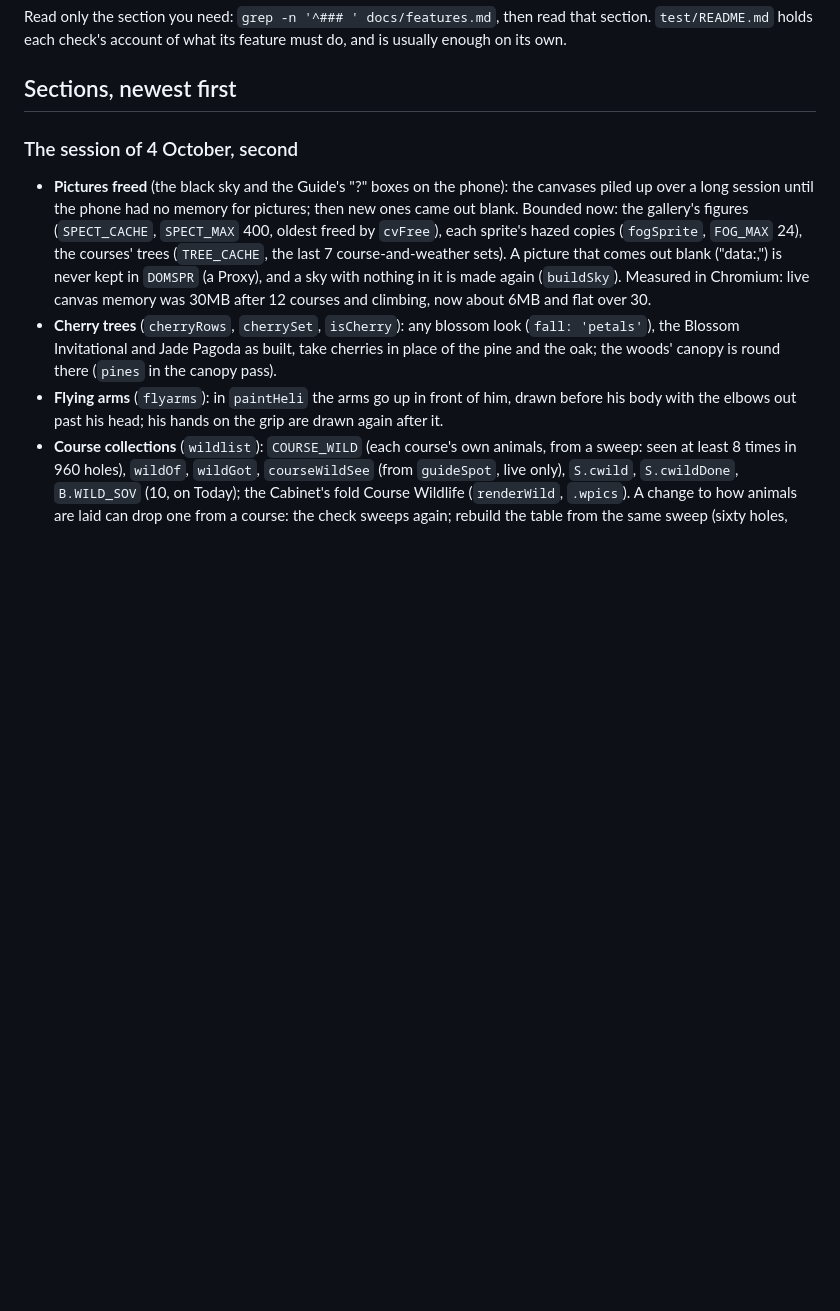
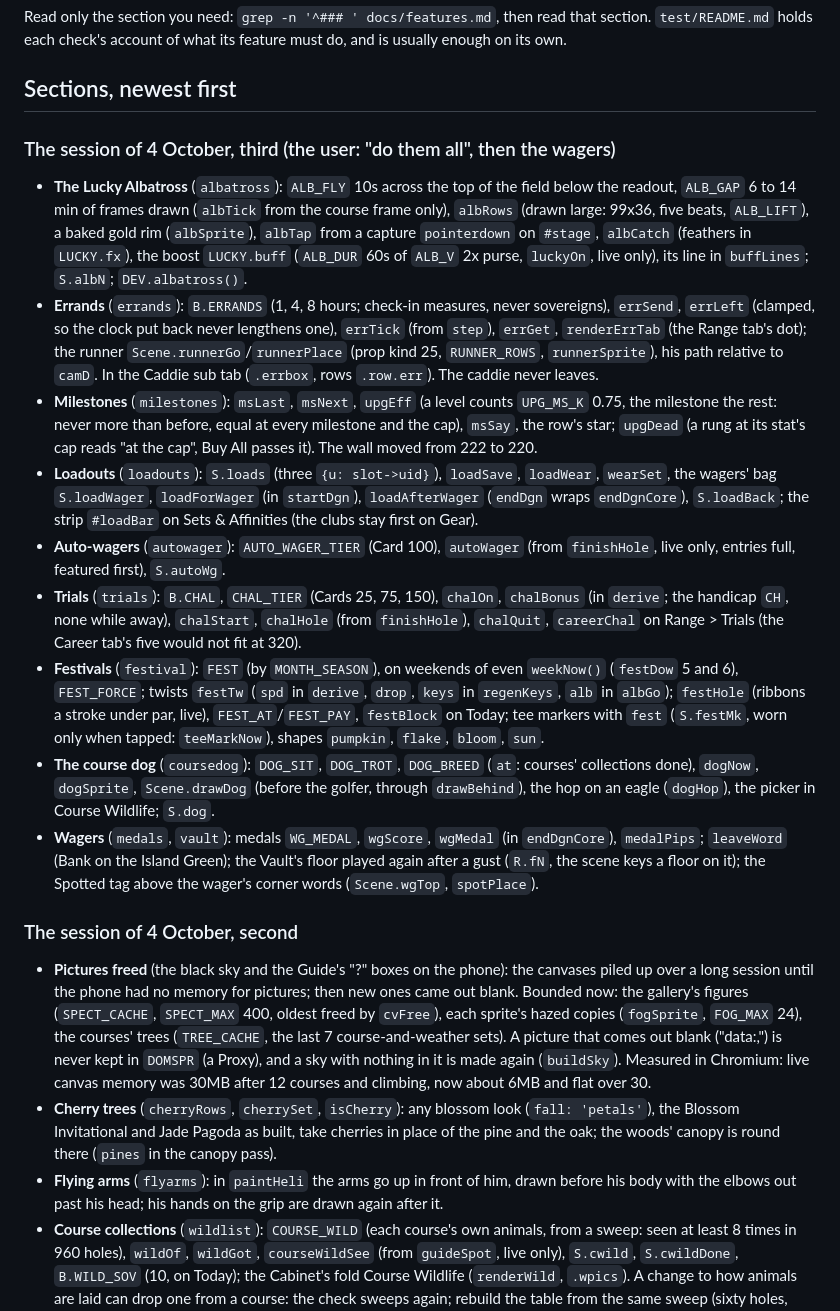
Before and after one commit to dankashay123/Idle-golf, a Markdown page: docs/features.md, the part around the change. Rendered like a GitHub page; blank space fills up the shorter version.

Commit message:
Notes: this session's features, where they live, and the handoff
Co-Authored-By: Claude <noreply@anthropic.com>
Claude-Session: https://claude.ai/code/session_01NiFv6CYhXe96p93s4thE7e

```diff
--- a/docs/features.md
+++ b/docs/features.md
@@ -5,6 +5,53 @@ read that section. `test/README.md` holds each check's account of what its
 feature must do, and is usually enough on its own.
 
 ## Sections, newest first
+
+### The session of 4 October, third (the user: "do them all", then the wagers)
+
+- **The Lucky Albatross** (`albatross`): `ALB_FLY` 10s across the top of
+  the field below the readout, `ALB_GAP` 6 to 14 min of frames drawn
+  (`albTick` from the course frame only), `albRows` (drawn large: 99x36,
+  five beats, `ALB_LIFT`), a baked gold rim (`albSprite`), `albTap` from a
+  capture `pointerdown` on `#stage`, `albCatch` (feathers in `LUCKY.fx`),
+  the boost `LUCKY.buff` (`ALB_DUR` 60s of `ALB_V` 2x purse, `luckyOn`, live
+  only), its line in `buffLines`; `S.albN`; `DEV.albatross()`.
+- **Errands** (`errands`): `B.ERRANDS` (1, 4, 8 hours; check-in measures,
+  never sovereigns), `errSend`, `errLeft` (clamped, so the clock put back
+  never lengthens one), `errTick` (from `step`), `errGet`, `renderErrTab`
+  (the Range tab's dot); the runner `Scene.runnerGo`/`runnerPlace` (prop
+  kind 25, `RUNNER_ROWS`, `runnerSprite`), his path relative to `camD`. In
+  the Caddie sub tab (`.errbox`, rows `.row.err`). The caddie never leaves.
+- **Milestones** (`milestones`): `msLast`, `msNext`, `upgEff` (a level
+  counts `UPG_MS_K` 0.75, the milestone the rest: never more than before,
+  equal at every milestone and the cap), `msSay`, the row's star; `upgDead`
+  (a rung at its stat's cap reads "at the cap", Buy All passes it). The
+  wall moved from 222 to 220.
+- **Loadouts** (`loadouts`): `S.loads` (three `{u: slot->uid}`),
+  `loadSave`, `loadWear`, `wearSet`, the wagers' bag `S.loadWager`,
+  `loadForWager` (in `startDgn`), `loadAfterWager` (`endDgn` wraps
+  `endDgnCore`), `S.loadBack`; the strip `#loadBar` on Sets & Affinities
+  (the clubs stay first on Gear).
+- **Auto-wagers** (`autowager`): `AUTO_WAGER_TIER` (Card 100), `autoWager`
+  (from `finishHole`, live only, entries full, featured first), `S.autoWg`.
+- **Trials** (`trials`): `B.CHAL`, `CHAL_TIER` (Cards 25, 75, 150),
+  `chalOn`, `chalBonus` (in `derive`; the handicap `CH`, none while away),
+  `chalStart`, `chalHole` (from `finishHole`), `chalQuit`, `careerChal` on
+  Range > Trials (the Career tab's five would not fit at 320).
+- **Festivals** (`festival`): `FEST` (by `MONTH_SEASON`), on weekends of
+  even `weekNow()` (`festDow` 5 and 6), `FEST_FORCE`; twists `festTw`
+  (`spd` in `derive`, `drop`, `keys` in `regenKeys`, `alb` in `albGo`);
+  `festHole` (ribbons a stroke under par, live), `FEST_AT`/`FEST_PAY`,
+  `festBlock` on Today; tee markers with `fest` (`S.festMk`, worn only when
+  tapped: `teeMarkNow`), shapes `pumpkin`, `flake`, `bloom`, `sun`.
+- **The course dog** (`coursedog`): `DOG_SIT`, `DOG_TROT`, `DOG_BREED`
+  (`at`: courses' collections done), `dogNow`, `dogSprite`,
+  `Scene.drawDog` (before the golfer, through `drawBehind`), the hop on an
+  eagle (`dogHop`), the picker in Course Wildlife; `S.dog`.
+- **Wagers** (`medals`, `vault`): medals `WG_MEDAL`, `wgScore`, `wgMedal`
+  (in `endDgnCore`), `medalPips`; `leaveWord` (Bank on the Island Green);
+  the Vault's floor played again after a gust (`R.fN`, the scene keys a
+  floor on it); the Spotted tag above the wager's corner words
+  (`Scene.wgTop`, `spotPlace`).
 
 ### The session of 4 October, second
 
```
Also changed, not shown: HANDOFF.md (+15 -11 lines), docs/map.md (+8 -0 lines).
